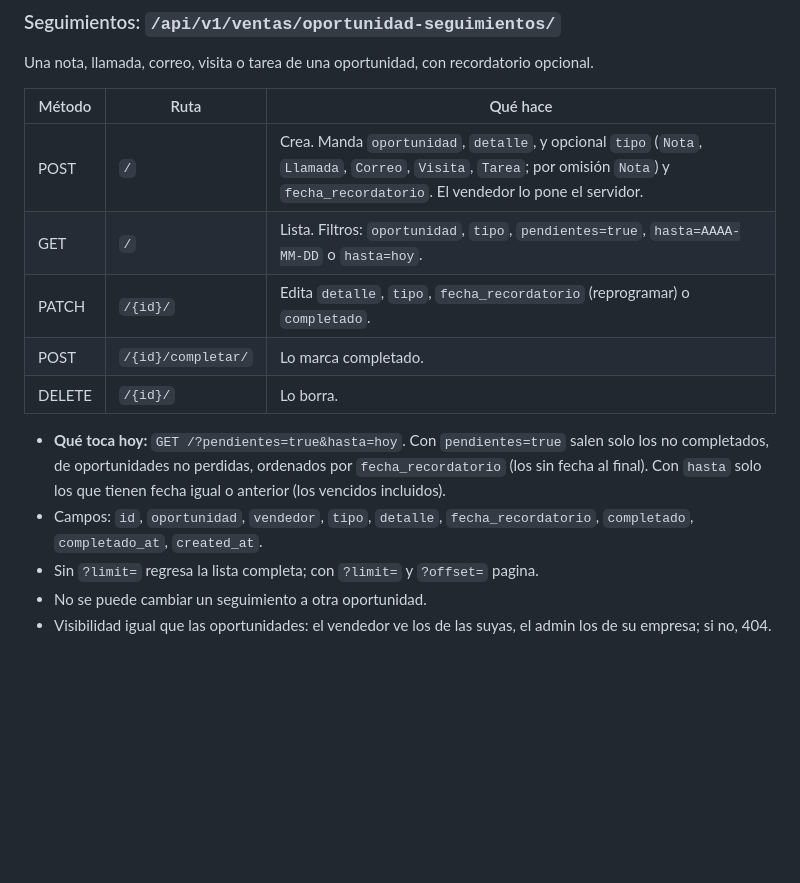
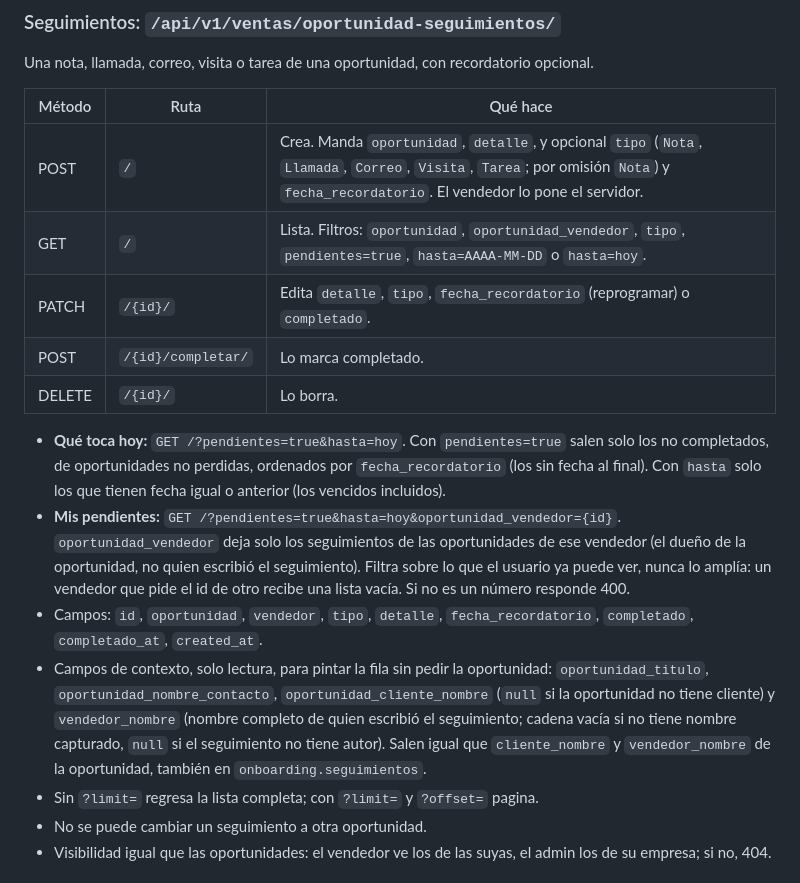
Before and after one commit to DISTinTheHouse/nucleo-erp, a Markdown page: DOCS/crm/oportunidades.md, the part around the change. Drawn GitHub-style; blank space fills up the shorter version.

Commit message:
docs(crm): campos de contexto y filtro oportunidad_vendedor de los seguimientos

```diff
--- a/DOCS/crm/oportunidades.md
+++ b/DOCS/crm/oportunidades.md
@@ -47,13 +47,15 @@ Una nota, llamada, correo, visita o tarea de una oportunidad, con recordatorio o
 | Método | Ruta | Qué hace |
 |---|---|---|
 | POST | `/` | Crea. Manda `oportunidad`, `detalle`, y opcional `tipo` (`Nota`, `Llamada`, `Correo`, `Visita`, `Tarea`; por omisión `Nota`) y `fecha_recordatorio`. El vendedor lo pone el servidor. |
-| GET | `/` | Lista. Filtros: `oportunidad`, `tipo`, `pendientes=true`, `hasta=AAAA-MM-DD` o `hasta=hoy`. |
+| GET | `/` | Lista. Filtros: `oportunidad`, `oportunidad_vendedor`, `tipo`, `pendientes=true`, `hasta=AAAA-MM-DD` o `hasta=hoy`. |
 | PATCH | `/{id}/` | Edita `detalle`, `tipo`, `fecha_recordatorio` (reprogramar) o `completado`. |
 | POST | `/{id}/completar/` | Lo marca completado. |
 | DELETE | `/{id}/` | Lo borra. |
 
 - **Qué toca hoy:** `GET /?pendientes=true&hasta=hoy`. Con `pendientes=true` salen solo los no completados, de oportunidades no perdidas, ordenados por `fecha_recordatorio` (los sin fecha al final). Con `hasta` solo los que tienen fecha igual o anterior (los vencidos incluidos).
+- **Mis pendientes:** `GET /?pendientes=true&hasta=hoy&oportunidad_vendedor={id}`. `oportunidad_vendedor` deja solo los seguimientos de las oportunidades de ese vendedor (el dueño de la oportunidad, no quien escribió el seguimiento). Filtra sobre lo que el usuario ya puede ver, nunca lo amplía: un vendedor que pide el id de otro recibe una lista vacía. Si no es un número responde 400.
 - Campos: `id`, `oportunidad`, `vendedor`, `tipo`, `detalle`, `fecha_recordatorio`, `completado`, `completado_at`, `created_at`.
+- Campos de contexto, solo lectura, para pintar la fila sin pedir la oportunidad: `oportunidad_titulo`, `oportunidad_nombre_contacto`, `oportunidad_cliente_nombre` (`null` si la oportunidad no tiene cliente) y `vendedor_nombre` (nombre completo de quien escribió el seguimiento; cadena vacía si no tiene nombre capturado, `null` si el seguimiento no tiene autor). Salen igual que `cliente_nombre` y `vendedor_nombre` de la oportunidad, también en `onboarding.seguimientos`.
 - Sin `?limit=` regresa la lista completa; con `?limit=` y `?offset=` pagina.
 - No se puede cambiar un seguimiento a otra oportunidad.
 - Visibilidad igual que las oportunidades: el vendedor ve los de las suyas, el admin los de su empresa; si no, 404.
```
